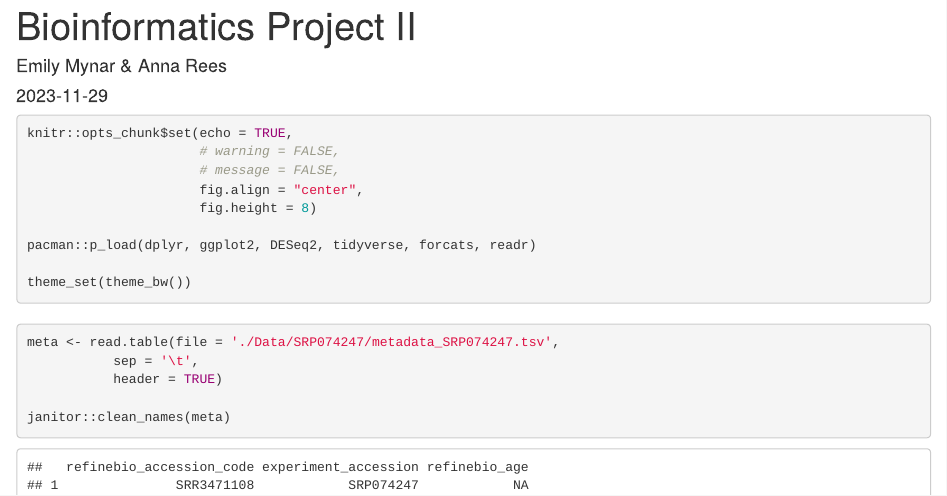
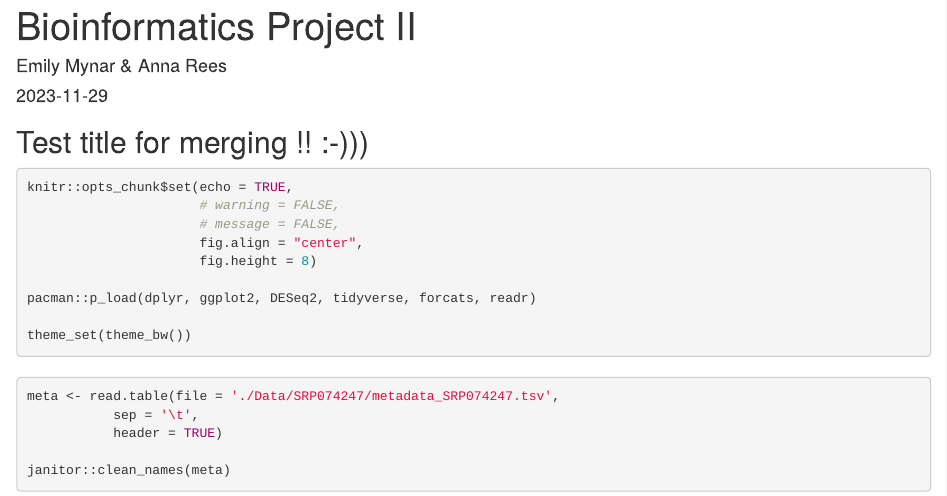
Before and after one commit to annasrees/Bioinformatics-I-Project-II, an R Markdown document (Bioinformatics Final Project.Rmd): the page in a window 1100 px wide, from its top. Rendered offline with R 4.5, knitr and Pandoc, with nearby package versions; column names are cleaned by a stand-in for the janitor package.

Commit message:
merge test

````diff
--- a/Bioinformatics Final Project.Rmd
+++ b/Bioinformatics Final Project.Rmd
@@ -4,6 +4,7 @@ author: "Emily Mynar & Anna Rees"
 date: "`r Sys.Date()`"
 output: html_document
 ---
+## Test title for merging !! :-)))
 
 ```{r setup, include=TRUE}
 knitr::opts_chunk$set(echo = TRUE,
````
